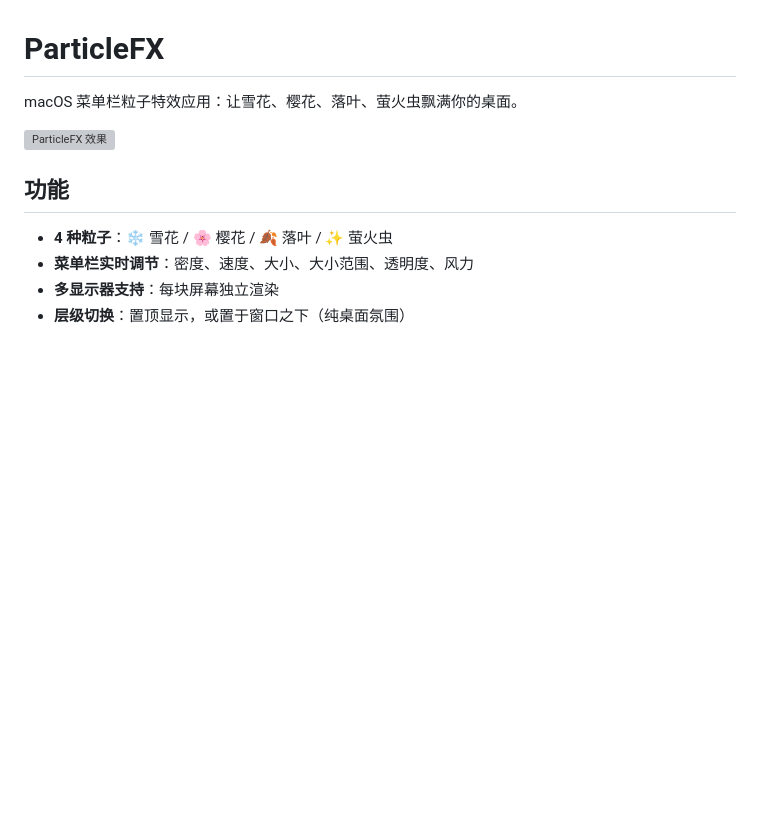
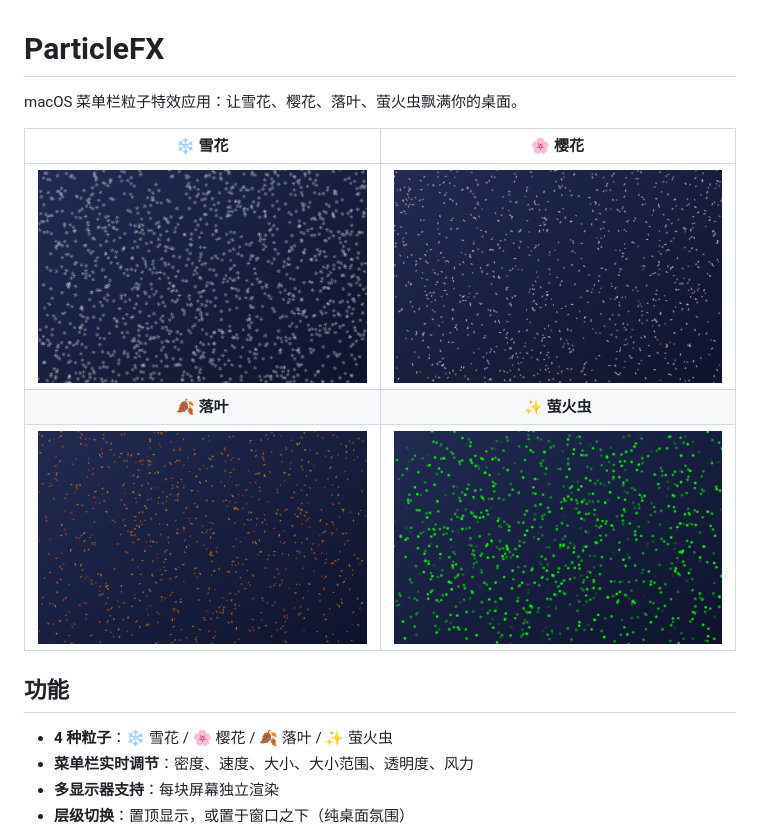
Before and after one commit to Boxer-egg/FX, a Markdown page: README.md, the part around the change. Drawn GitHub-style; pictures changed too: docs/screenshot-fireflies.png (added), docs/screenshot-leaves.png (added), docs/screenshot-sakura.png (added); blank space fills up the shorter version; grey boxes are pictures that could not be loaded.

Commit message:
README 增加 4 种粒子效果截图

```diff
--- a/README.md
+++ b/README.md
@@ -2,7 +2,11 @@
 
 macOS 菜单栏粒子特效应用：让雪花、樱花、落叶、萤火虫飘满你的桌面。
 
-![ParticleFX 效果](docs/screenshot.png)
+| ❄️ 雪花 | 🌸 樱花 |
+| :---: | :---: |
+| ![雪花效果](docs/screenshot-snow.png) | ![樱花效果](docs/screenshot-sakura.png) |
+| **🍂 落叶** | **✨ 萤火虫** |
+| ![落叶效果](docs/screenshot-leaves.png) | ![萤火虫效果](docs/screenshot-fireflies.png) |
 
 ## 功能
 
```
Also changed, not shown: 1 other file.
